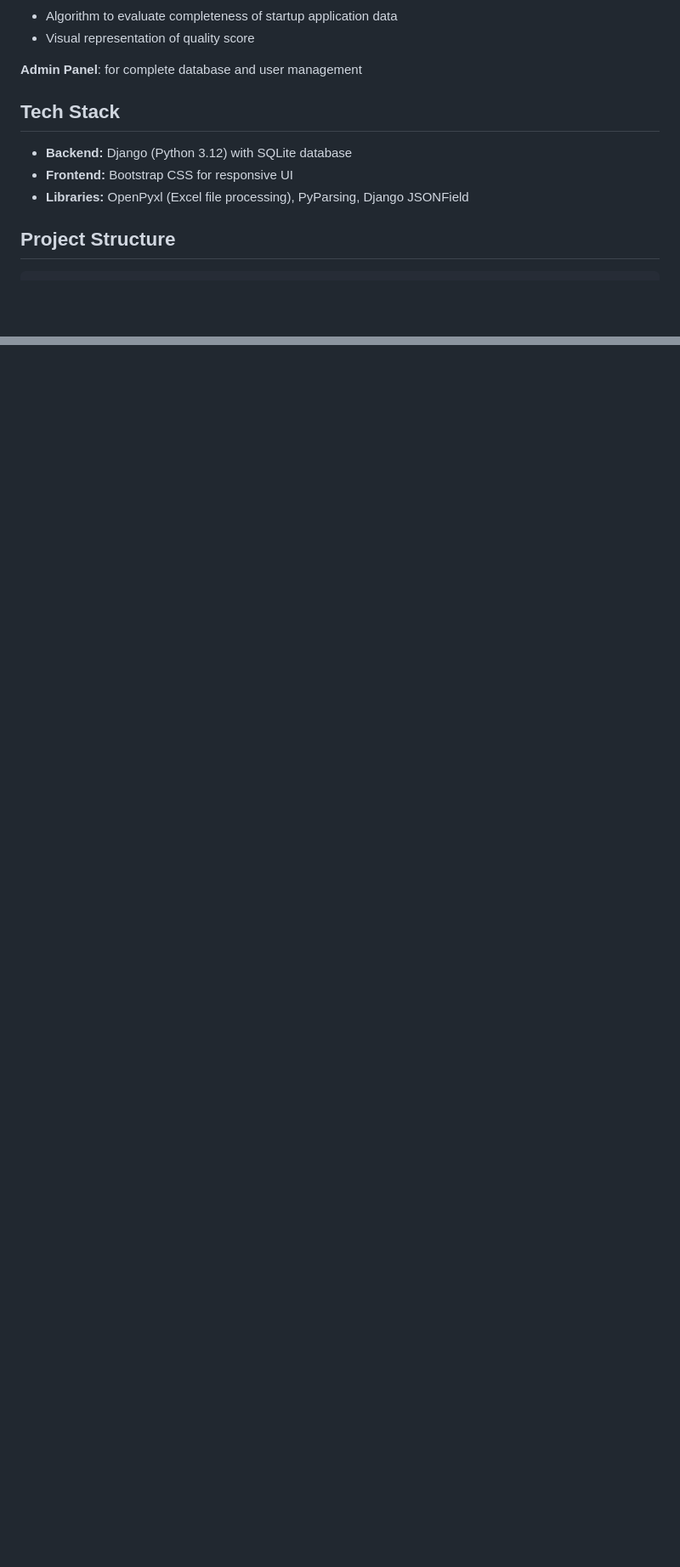
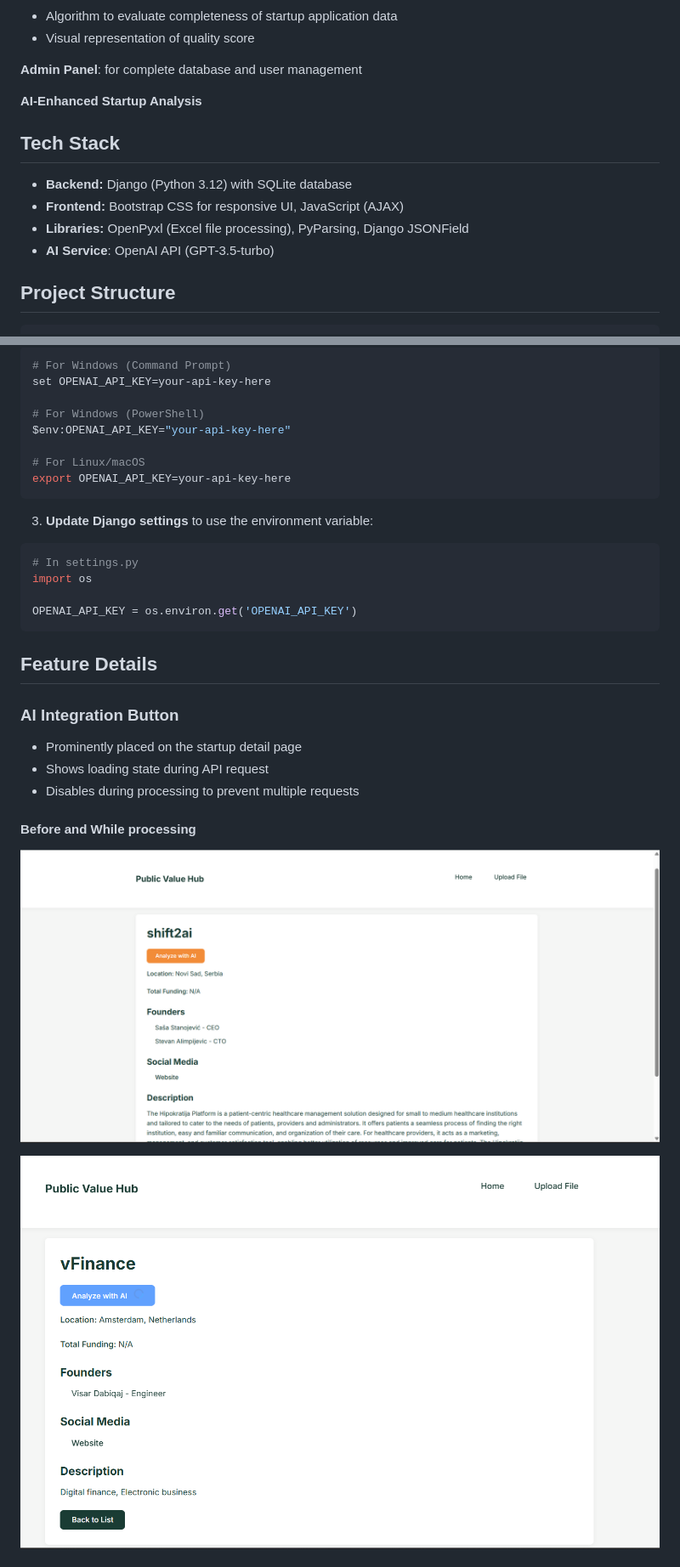
Before and after one commit to YoussefOuarrak/startupapp, a Markdown page: README.md, 2 parts joined by grey strips. Shown: that part at 85% size. Drawn GitHub-style; pictures changed too: screenshots/beforeaianalyze.png (added), screenshots/whileAiAnalyze.png (added); blank space fills up the shorter version.

````diff
--- a/README.md
+++ b/README.md
@@ -111,11 +118,14 @@ Administrators can use this interface to oversee all aspects of the platform wit
 
 **Admin Panel**: for complete database and user management
 
+**AI-Enhanced Startup Analysis**
+
 
 ## Tech Stack
 - **Backend:** Django (Python 3.12) with SQLite database
-- **Frontend:** Bootstrap CSS for responsive UI
+- **Frontend:**  Bootstrap CSS for responsive UI, JavaScript (AJAX)
 - **Libraries:** OpenPyxl (Excel file processing), PyParsing, Django JSONField
+- **AI Service**: OpenAI API (GPT-3.5-turbo)
 
 
 
@@ -164,0 +255,36 @@ startupapp/
+```bash
+# For Windows (Command Prompt)
+set OPENAI_API_KEY=your-api-key-here
+
+# For Windows (PowerShell)
+$env:OPENAI_API_KEY="your-api-key-here"
+
+# For Linux/macOS
+export OPENAI_API_KEY=your-api-key-here
+```
+
+3. **Update Django settings** to use the environment variable:
+
+```python
+# In settings.py
+import os
+
+OPENAI_API_KEY = os.environ.get('OPENAI_API_KEY')
+```
+
+## Feature Details
+
+### AI Integration Button
+
+- Prominently placed on the startup detail page
+- Shows loading state during API request
+- Disables during processing to prevent multiple requests
+
+
+#### Before and While processing
+![Before](./screenshots/beforeaianalyze.png)
+
+
+![While](./screenshots/whileAiAnalyze.png)
+
+
````
Also changed, not shown: other parts of README.md (+115 -0 lines), screenshots/Admin.png (added), screenshots/Upload.png (added), screenshots/afterai.png (added), screenshots/iaAnalyze.png (added), 10 other files.
